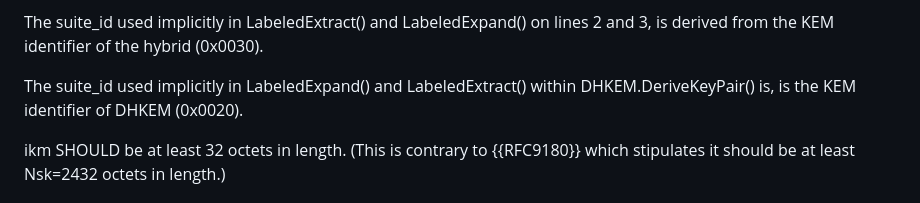
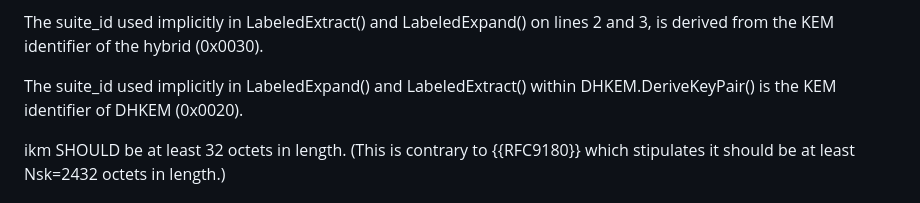
Before and after one commit to raulsiles/draft-westerbaan-cfrg-hpke-xyber768d00, a Markdown page: draft-westerbaan-cfrg-hpke-xyber768d00.md, the part around the change. Drawn GitHub-style.

```diff
--- a/draft-westerbaan-cfrg-hpke-xyber768d00.md
+++ b/draft-westerbaan-cfrg-hpke-xyber768d00.md
@@ -221,7 +221,7 @@ The suite_id used implicitly in LabeledExtract() and LabeledExpand() on
 lines 2 and 3, is derived from the KEM identifier of the hybrid (0x0030).
 
 The suite_id used implicitly in LabeledExpand() and LabeledExtract()
-within DHKEM.DeriveKeyPair() is, is the KEM identifier of DHKEM (0x0020).
+within DHKEM.DeriveKeyPair() is the KEM identifier of DHKEM (0x0020).
 
 ikm SHOULD be at least 32 octets in length.
 (This is contrary to {{RFC9180}} which stipulates it should be
```
